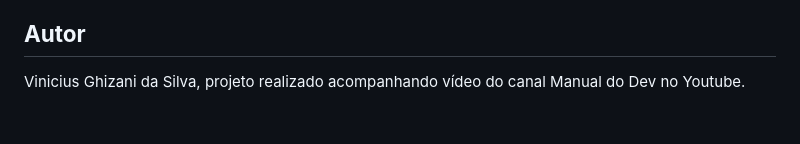
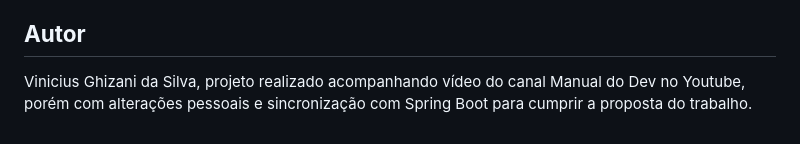
Before and after one commit to ViniGhizani/snake-spring, a Markdown page: README.md, the part around the change. GitHub-like rendering.

```diff
--- a/README.md
+++ b/README.md
@@ -104,4 +104,4 @@ O código do jogo "Snake Spring" fornece uma implementação básica e funcional
 
 ## **Autor**
 
-Vinicius Ghizani da Silva, projeto realizado acompanhando vídeo do canal Manual do Dev no Youtube.
+Vinicius Ghizani da Silva, projeto realizado acompanhando vídeo do canal Manual do Dev no Youtube, porém com alterações pessoais e sincronização com Spring Boot para cumprir a proposta do trabalho.
```
